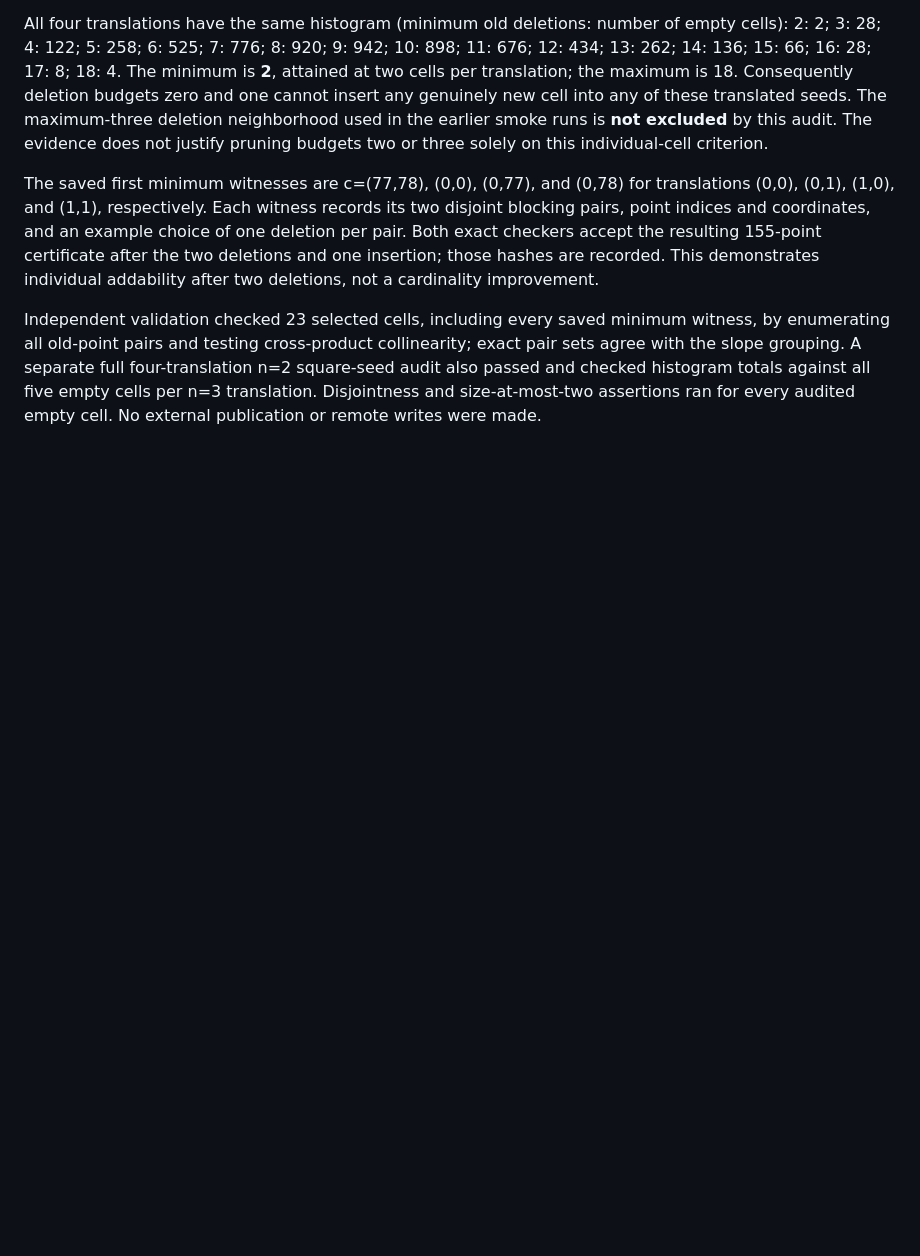
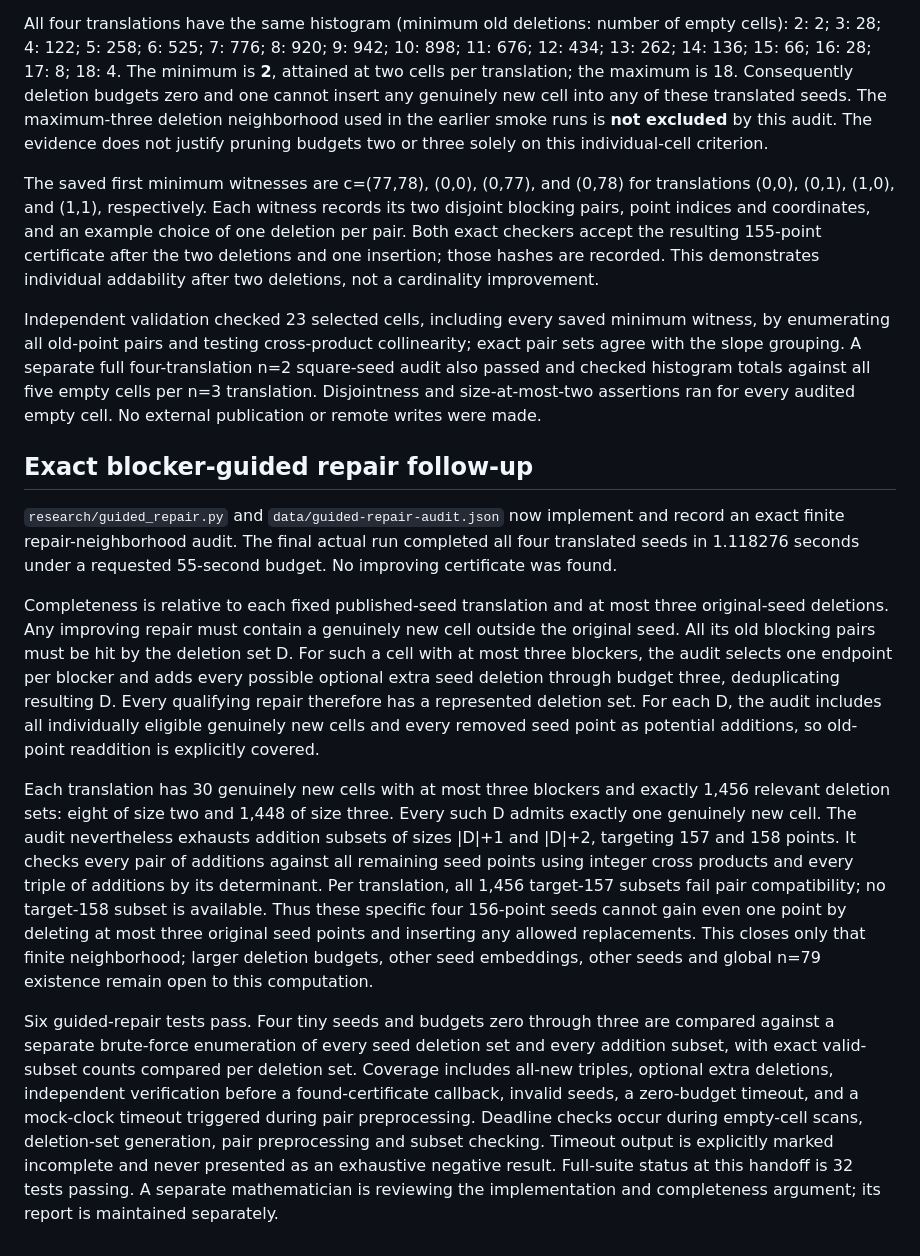
Before and after one commit to deepujain/no-three-in-line-research, a Markdown page: research/engineering.md, the part around the change. GitHub-like rendering; blank space fills up the shorter version.

```diff
--- a/research/engineering.md
+++ b/research/engineering.md
@@ -75,3 +75,14 @@ All four translations have the same histogram (minimum old deletions: number of
 The saved first minimum witnesses are c=(77,78), (0,0), (0,77), and (0,78) for translations (0,0), (0,1), (1,0), and (1,1), respectively. Each witness records its two disjoint blocking pairs, point indices and coordinates, and an example choice of one deletion per pair. Both exact checkers accept the resulting 155-point certificate after the two deletions and one insertion; those hashes are recorded. This demonstrates individual addability after two deletions, not a cardinality improvement.
 
 Independent validation checked 23 selected cells, including every saved minimum witness, by enumerating all old-point pairs and testing cross-product collinearity; exact pair sets agree with the slope grouping. A separate full four-translation n=2 square-seed audit also passed and checked histogram totals against all five empty cells per n=3 translation. Disjointness and size-at-most-two assertions ran for every audited empty cell. No external publication or remote writes were made.
+
+
+## Exact blocker-guided repair follow-up
+
+`research/guided_repair.py` and `data/guided-repair-audit.json` now implement and record an exact finite repair-neighborhood audit. The final actual run completed all four translated seeds in 1.118276 seconds under a requested 55-second budget. No improving certificate was found.
+
+Completeness is relative to each fixed published-seed translation and at most three original-seed deletions. Any improving repair must contain a genuinely new cell outside the original seed. All its old blocking pairs must be hit by the deletion set D. For such a cell with at most three blockers, the audit selects one endpoint per blocker and adds every possible optional extra seed deletion through budget three, deduplicating resulting D. Every qualifying repair therefore has a represented deletion set. For each D, the audit includes all individually eligible genuinely new cells and every removed seed point as potential additions, so old-point readdition is explicitly covered.
+
+Each translation has 30 genuinely new cells with at most three blockers and exactly 1,456 relevant deletion sets: eight of size two and 1,448 of size three. Every such D admits exactly one genuinely new cell. The audit nevertheless exhausts addition subsets of sizes |D|+1 and |D|+2, targeting 157 and 158 points. It checks every pair of additions against all remaining seed points using integer cross products and every triple of additions by its determinant. Per translation, all 1,456 target-157 subsets fail pair compatibility; no target-158 subset is available. Thus these specific four 156-point seeds cannot gain even one point by deleting at most three original seed points and inserting any allowed replacements. This closes only that finite neighborhood; larger deletion budgets, other seed embeddings, other seeds and global n=79 existence remain open to this computation.
+
+Six guided-repair tests pass. Four tiny seeds and budgets zero through three are compared against a separate brute-force enumeration of every seed deletion set and every addition subset, with exact valid-subset counts compared per deletion set. Coverage includes all-new triples, optional extra deletions, independent verification before a found-certificate callback, invalid seeds, a zero-budget timeout, and a mock-clock timeout triggered during pair preprocessing. Deadline checks occur during empty-cell scans, deletion-set generation, pair preprocessing and subset checking. Timeout output is explicitly marked incomplete and never presented as an exhaustive negative result. Full-suite status at this handoff is 32 tests passing. A separate mathematician is reviewing the implementation and completeness argument; its report is maintained separately.
```
Also changed, not shown: README.md (+4 -2 lines), research/decisions.md (+9 -0 lines), research/guided-review.md (added, +140 -0 lines), docs/images/research.png, 10 other files.
